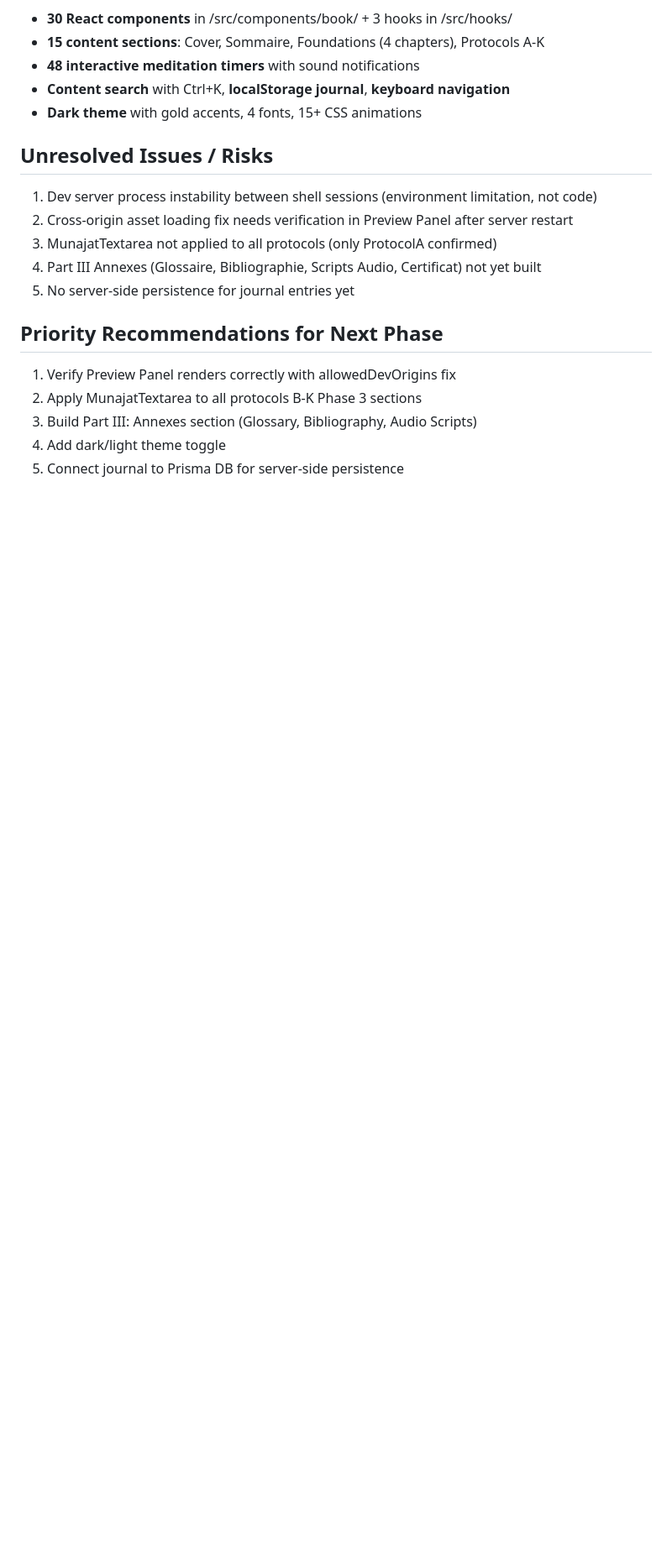
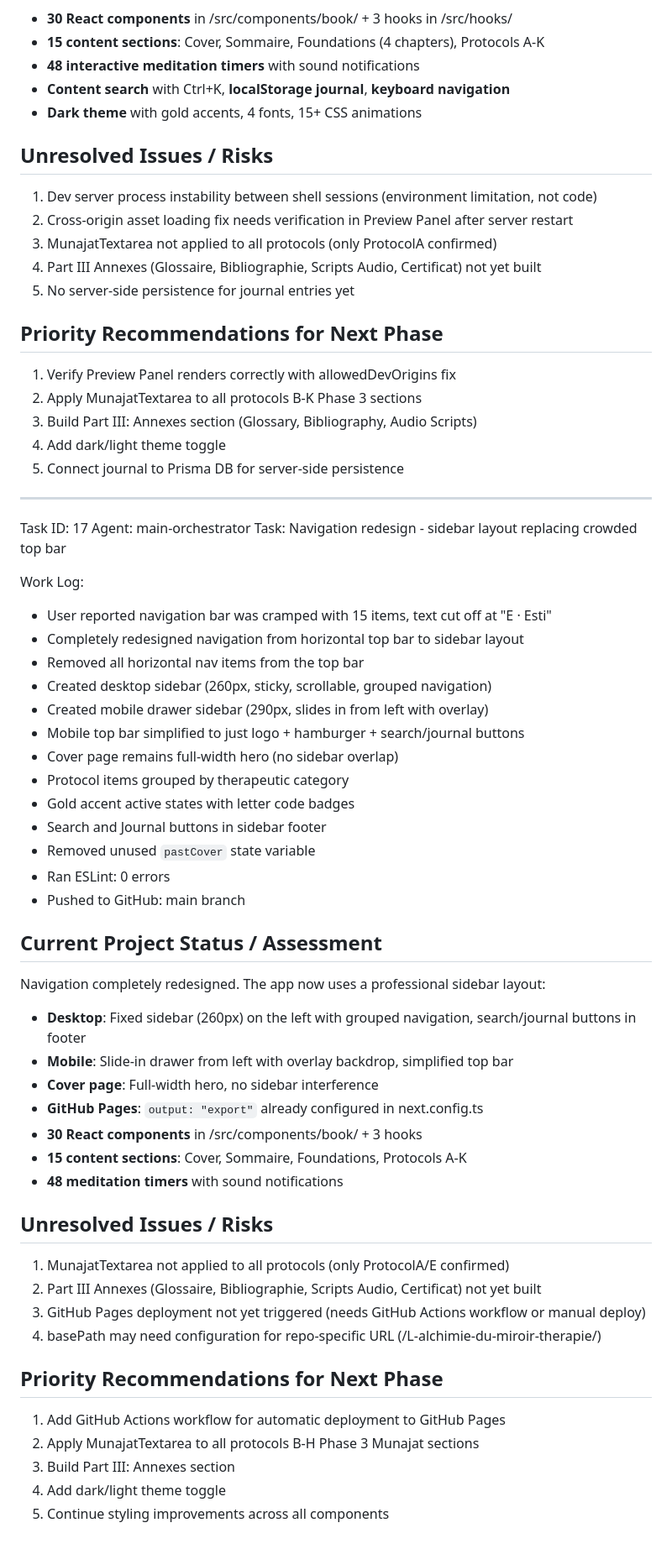
Before and after one commit to Sounawa/L-alchimie-du-miroir-therapie, a Markdown page: worklog.md, the part around the change. Shown at 84% size. GitHub-like rendering; blank space fills up the shorter version.

Commit message:
1428412f-148a-497a-bd26-f1901a926453

```diff
--- a/worklog.md
+++ b/worklog.md
@@ -484,3 +484,47 @@ The application now has complete content with all protocols and should render co
 3. Build Part III: Annexes section (Glossary, Bibliography, Audio Scripts)
 4. Add dark/light theme toggle
 5. Connect journal to Prisma DB for server-side persistence
+
+---
+Task ID: 17
+Agent: main-orchestrator
+Task: Navigation redesign - sidebar layout replacing crowded top bar
+
+Work Log:
+- User reported navigation bar was cramped with 15 items, text cut off at "E · Esti"
+- Completely redesigned navigation from horizontal top bar to sidebar layout
+- Removed all horizontal nav items from the top bar
+- Created desktop sidebar (260px, sticky, scrollable, grouped navigation)
+- Created mobile drawer sidebar (290px, slides in from left with overlay)
+- Mobile top bar simplified to just logo + hamburger + search/journal buttons
+- Cover page remains full-width hero (no sidebar overlap)
+- Protocol items grouped by therapeutic category
+- Gold accent active states with letter code badges
+- Search and Journal buttons in sidebar footer
+- Removed unused `pastCover` state variable
+- Ran ESLint: 0 errors
+- Pushed to GitHub: main branch
+
+## Current Project Status / Assessment
+
+Navigation completely redesigned. The app now uses a professional sidebar layout:
+- **Desktop**: Fixed sidebar (260px) on the left with grouped navigation, search/journal buttons in footer
+- **Mobile**: Slide-in drawer from left with overlay backdrop, simplified top bar
+- **Cover page**: Full-width hero, no sidebar interference
+- **GitHub Pages**: `output: "export"` already configured in next.config.ts
+- **30 React components** in /src/components/book/ + 3 hooks
+- **15 content sections**: Cover, Sommaire, Foundations, Protocols A-K
+- **48 meditation timers** with sound notifications
+
+## Unresolved Issues / Risks
+1. MunajatTextarea not applied to all protocols (only ProtocolA/E confirmed)
+2. Part III Annexes (Glossaire, Bibliographie, Scripts Audio, Certificat) not yet built
+3. GitHub Pages deployment not yet triggered (needs GitHub Actions workflow or manual deploy)
+4. basePath may need configuration for repo-specific URL (/L-alchimie-du-miroir-therapie/)
+
+## Priority Recommendations for Next Phase
+1. Add GitHub Actions workflow for automatic deployment to GitHub Pages
+2. Apply MunajatTextarea to all protocols B-H Phase 3 Munajat sections
+3. Build Part III: Annexes section
+4. Add dark/light theme toggle
+5. Continue styling improvements across all components
```
